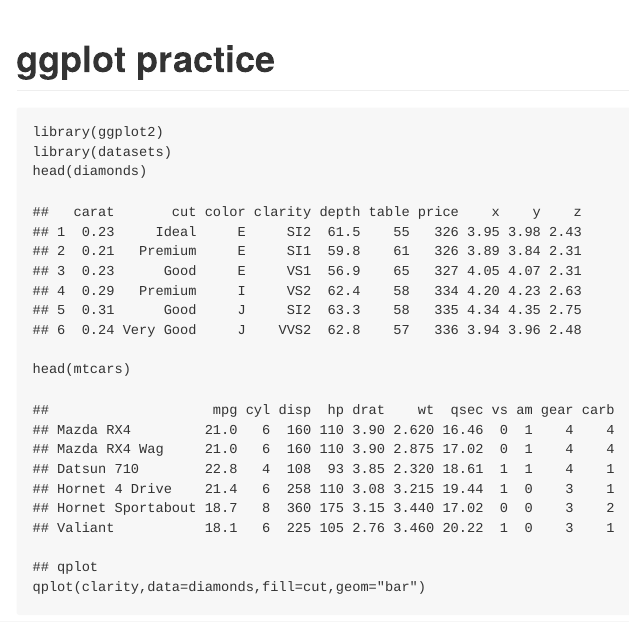
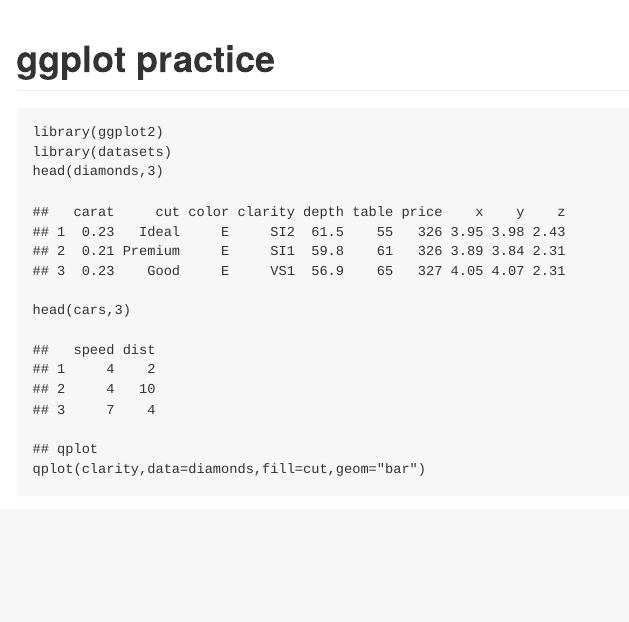
Before and after one commit to anonkim/markdowntest, an R Markdown document (ggplot_practice.rmd): the page in a window 1100 px wide, from its top. The pictures show the output file ggplot_practice.md that the author committed with the source, drawn offline in the style of GitHub.

Commit message:
first try

````diff
--- a/ggplot_practice.rmd
+++ b/ggplot_practice.rmd
@@ -12,9 +12,11 @@ ggplot practice
 ```{r}
 library(ggplot2)
 library(datasets)
-head(diamonds)
-head(mtcars)
+head(diamonds,3)
+head(cars,3)
+```
 
+```{r}
 ## qplot
 qplot(clarity,data=diamonds,fill=cut,geom="bar")
 
````
Also changed, not shown: ggplot_practice.md, ggplot_practice.rmd (6 more changed lines), 5 other files.
